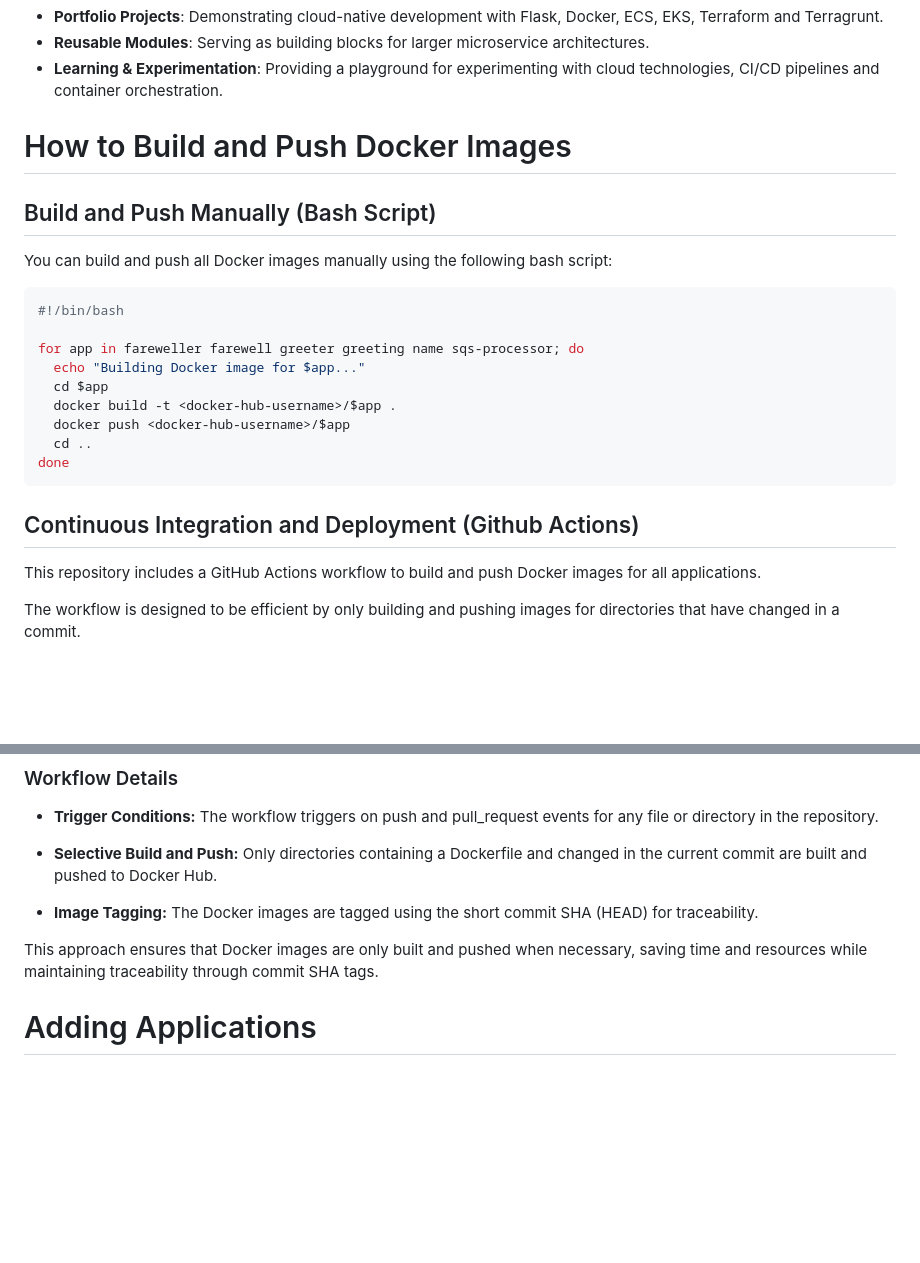
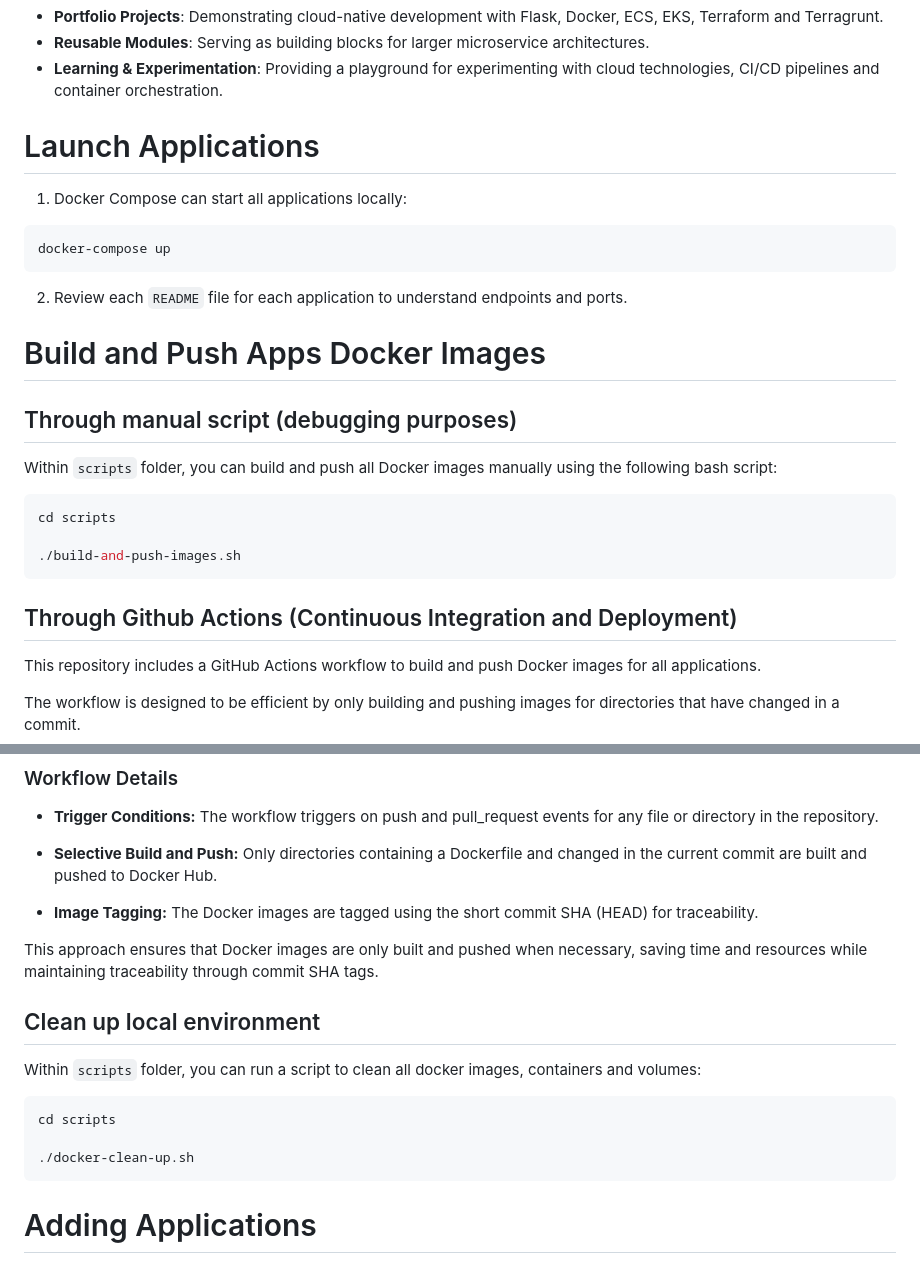
Before and after one commit to juanroldan1989/applications, a Markdown page: README.md, 2 parts joined by grey strips. Rendered like a GitHub page; blank space fills up the shorter version.

Commit message:
Main README file updated with Docker images related instructions

````diff
--- a/README.md
+++ b/README.md
@@ -38,25 +38,29 @@ The primary use cases include:
 - **Reusable Modules**: Serving as building blocks for larger microservice architectures.
 - **Learning & Experimentation**: Providing a playground for experimenting with cloud technologies, CI/CD pipelines and container orchestration.
 
-# How to Build and Push Docker Images
+# Launch Applications
 
-## Build and Push Manually (Bash Script)
-
-You can build and push all Docker images manually using the following bash script:
+1. Docker Compose can start all applications locally:
 
 ```bash
-#!/bin/bash
-
-for app in fareweller farewell greeter greeting name sqs-processor; do
-  echo "Building Docker image for $app..."
-  cd $app
-  docker build -t <docker-hub-username>/$app .
-  docker push <docker-hub-username>/$app
-  cd ..
-done
+docker-compose up
 ```
 
-## Continuous Integration and Deployment (Github Actions)
+2. Review each `README` file for each application to understand endpoints and ports.
+
+# Build and Push Apps Docker Images
+
+## Through manual script (debugging purposes)
+
+Within `scripts` folder, you can build and push all Docker images manually using the following bash script:
+
+```bash
+cd scripts
+
+./build-and-push-images.sh
+```
+
+## Through Github Actions (Continuous Integration and Deployment)
 
 This repository includes a GitHub Actions workflow to build and push Docker images for all applications.
 
@@ -71,6 +75,16 @@ The workflow is designed to be efficient by only building and pushing images for
 - **Image Tagging:** The Docker images are tagged using the short commit SHA (HEAD) for traceability.
 
 This approach ensures that Docker images are only built and pushed when necessary, saving time and resources while maintaining traceability through commit SHA tags.
+
+## Clean up local environment
+
+Within `scripts` folder, you can run a script to clean all docker images, containers and volumes:
+
+```bash
+cd scripts
+
+./docker-clean-up.sh
+```
 
 # Adding Applications
 
````
